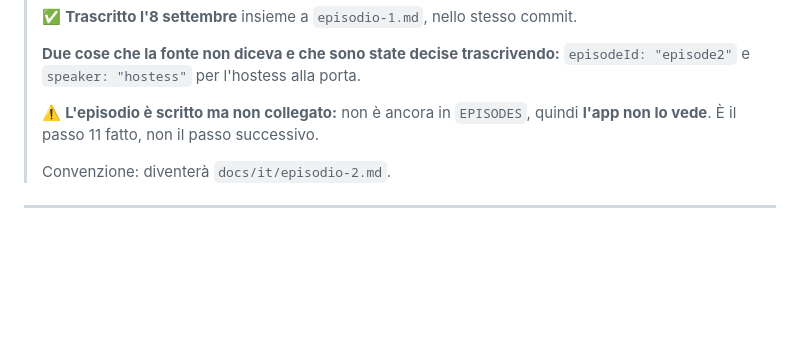
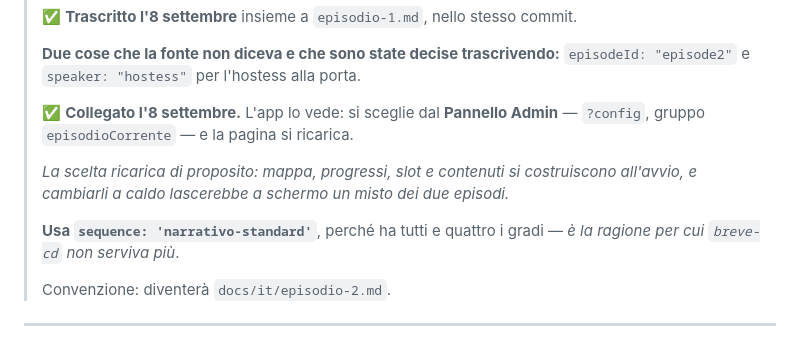
Before and after one commit to dav-te-pd/base-inglese, a Markdown page: docs/it/episodio-2.md, the part around the change. Drawn GitHub-style; blank space fills up the shorter version.

```diff
--- a/docs/it/episodio-2.md
+++ b/docs/it/episodio-2.md
@@ -15,8 +15,14 @@
 > **Due cose che la fonte non diceva e che sono state decise trascrivendo:**
 > `episodeId: "episode2"` e `speaker: "hostess"` per l'hostess alla porta.
 >
-> ⚠️ **L'episodio è scritto ma non collegato:** non è ancora in `EPISODES`, quindi **l'app non lo
-> vede**. È il passo 11 fatto, non il passo successivo.
+> ✅ **Collegato l'8 settembre.** L'app lo vede: si sceglie dal **Pannello Admin** — `?config`,
+> gruppo `episodioCorrente` — e la pagina si ricarica.
+>
+> *La scelta ricarica di proposito: mappa, progressi, slot e contenuti si costruiscono all'avvio,
+> e cambiarli a caldo lascerebbe a schermo un misto dei due episodi.*
+>
+> **Usa `sequence: 'narrativo-standard'`**, perché ha tutti e quattro i gradi — *è la ragione per
+> cui `breve-cd` non serviva più*.
 >
 > Convenzione: diventerà `docs/it/episodio-2.md`.
 
```
